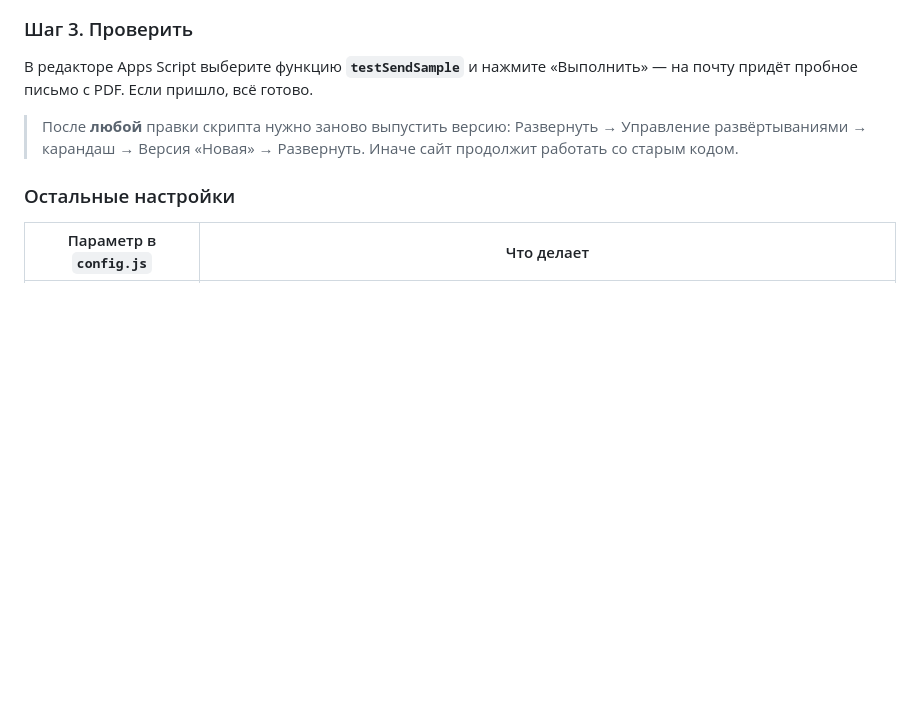
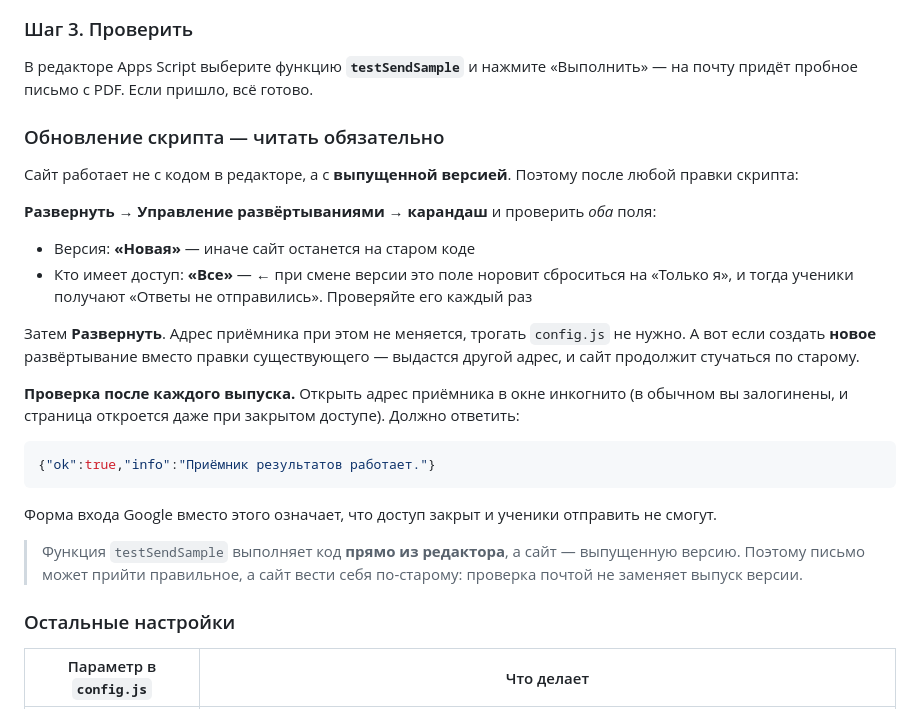
Before and after one commit to amirdosov/psycho, a Markdown page: README.md, the part around the change. GitHub-like rendering; blank space fills up the shorter version.

Commit message:
Про грабли выпуска версии — в README
Наступили дважды за вечер, значит наступим и в третий раз при добавлении
следующей методики. При смене версии развёртывания поле «Кто имеет
доступ» сбрасывается на «Только я» — снаружи это выглядит как «Ответы не
отправились» у всех учеников, причём сайт и код при этом исправны.

Добавлена и проверка после выпуска: открыть адрес приёмника в инкогнито
и убедиться, что отвечает json, а не форма входа. Инкогнито существенно —
в обычном окне владелец залогинен и не увидит проблемы.

Co-Authored-By: Claude Opus 5 <noreply@anthropic.com>

````diff
--- a/README.md
+++ b/README.md
@@ -71,9 +71,37 @@ gasUrl: 'https://script.google.com/macros/s/ВАШ_ID/exec',
 В редакторе Apps Script выберите функцию **`testSendSample`** и нажмите
 «Выполнить» — на почту придёт пробное письмо с PDF. Если пришло, всё готово.
 
-> После **любой** правки скрипта нужно заново выпустить версию:
-> Развернуть → Управление развёртываниями → карандаш → Версия «Новая» →
-> Развернуть. Иначе сайт продолжит работать со старым кодом.
+### Обновление скрипта — читать обязательно
+
+Сайт работает не с кодом в редакторе, а с **выпущенной версией**. Поэтому
+после любой правки скрипта:
+
+**Развернуть → Управление развёртываниями → карандаш** и проверить *оба* поля:
+
+- Версия: **«Новая»** — иначе сайт останется на старом коде
+- Кто имеет доступ: **«Все»** — ← при смене версии это поле норовит
+  сброситься на «Только я», и тогда ученики получают «Ответы не отправились».
+  Проверяйте его каждый раз
+
+Затем **Развернуть**. Адрес приёмника при этом не меняется, трогать
+`config.js` не нужно. А вот если создать **новое** развёртывание вместо
+правки существующего — выдастся другой адрес, и сайт продолжит стучаться
+по старому.
+
+**Проверка после каждого выпуска.** Открыть адрес приёмника в окне
+инкогнито (в обычном вы залогинены, и страница откроется даже при закрытом
+доступе). Должно ответить:
+
+```json
+{"ok":true,"info":"Приёмник результатов работает."}
+```
+
+Форма входа Google вместо этого означает, что доступ закрыт и ученики
+отправить не смогут.
+
+> Функция `testSendSample` выполняет код **прямо из редактора**, а сайт —
+> выпущенную версию. Поэтому письмо может прийти правильное, а сайт вести
+> себя по-старому: проверка почтой не заменяет выпуск версии.
 
 ### Остальные настройки
 
````
